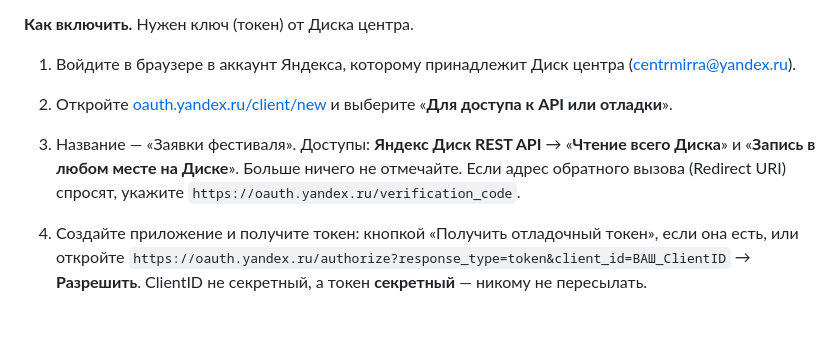
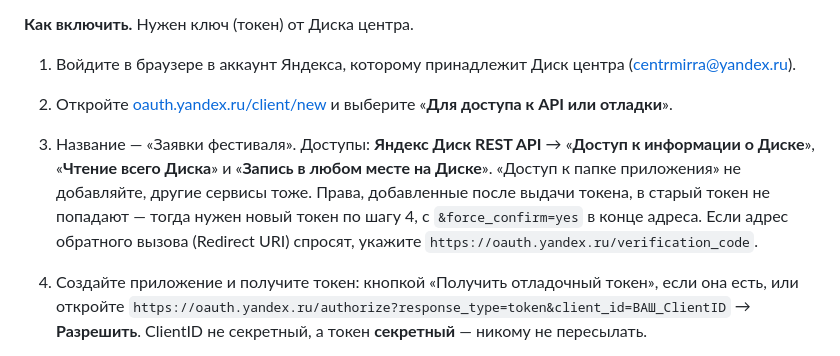
Before and after one commit to RomanVanish/mirra-fest, a Markdown page: backend/README.md, the part around the change. Drawn GitHub-style; blank space fills up the shorter version.

Commit message:
README заявок: права токена Диска (info, read, write) и перевыпуск токена
Co-Authored-By: Claude Opus 5.5 <noreply@anthropic.com>

```diff
--- a/backend/README.md
+++ b/backend/README.md
@@ -99,7 +99,7 @@
 
 1. Войдите в браузере в аккаунт Яндекса, которому принадлежит Диск центра (centrmirra@yandex.ru).
 2. Откройте [oauth.yandex.ru/client/new](https://oauth.yandex.ru/client/new) и выберите «**Для доступа к API или отладки**».
-3. Название — «Заявки фестиваля». Доступы: **Яндекс Диск REST API** → «**Чтение всего Диска**» и «**Запись в любом месте на Диске**». Больше ничего не отмечайте. Если адрес обратного вызова (Redirect URI) спросят, укажите `https://oauth.yandex.ru/verification_code`.
+3. Название — «Заявки фестиваля». Доступы: **Яндекс Диск REST API** → «**Доступ к информации о Диске**», «**Чтение всего Диска**» и «**Запись в любом месте на Диске**». «Доступ к папке приложения» не добавляйте, другие сервисы тоже. Права, добавленные после выдачи токена, в старый токен не попадают — тогда нужен новый токен по шагу 4, с `&force_confirm=yes` в конце адреса. Если адрес обратного вызова (Redirect URI) спросят, укажите `https://oauth.yandex.ru/verification_code`.
 4. Создайте приложение и получите токен: кнопкой «Получить отладочный токен», если она есть, или откройте `https://oauth.yandex.ru/authorize?response_type=token&client_id=ВАШ_ClientID` → **Разрешить**. ClientID не секретный, а токен **секретный** — никому не пересылать.
 5. Функция → **Редактор** → загрузите новый `fest-zayavki.zip` и добавьте переменные:
    - `DISK_TOKEN` — токен;
```
